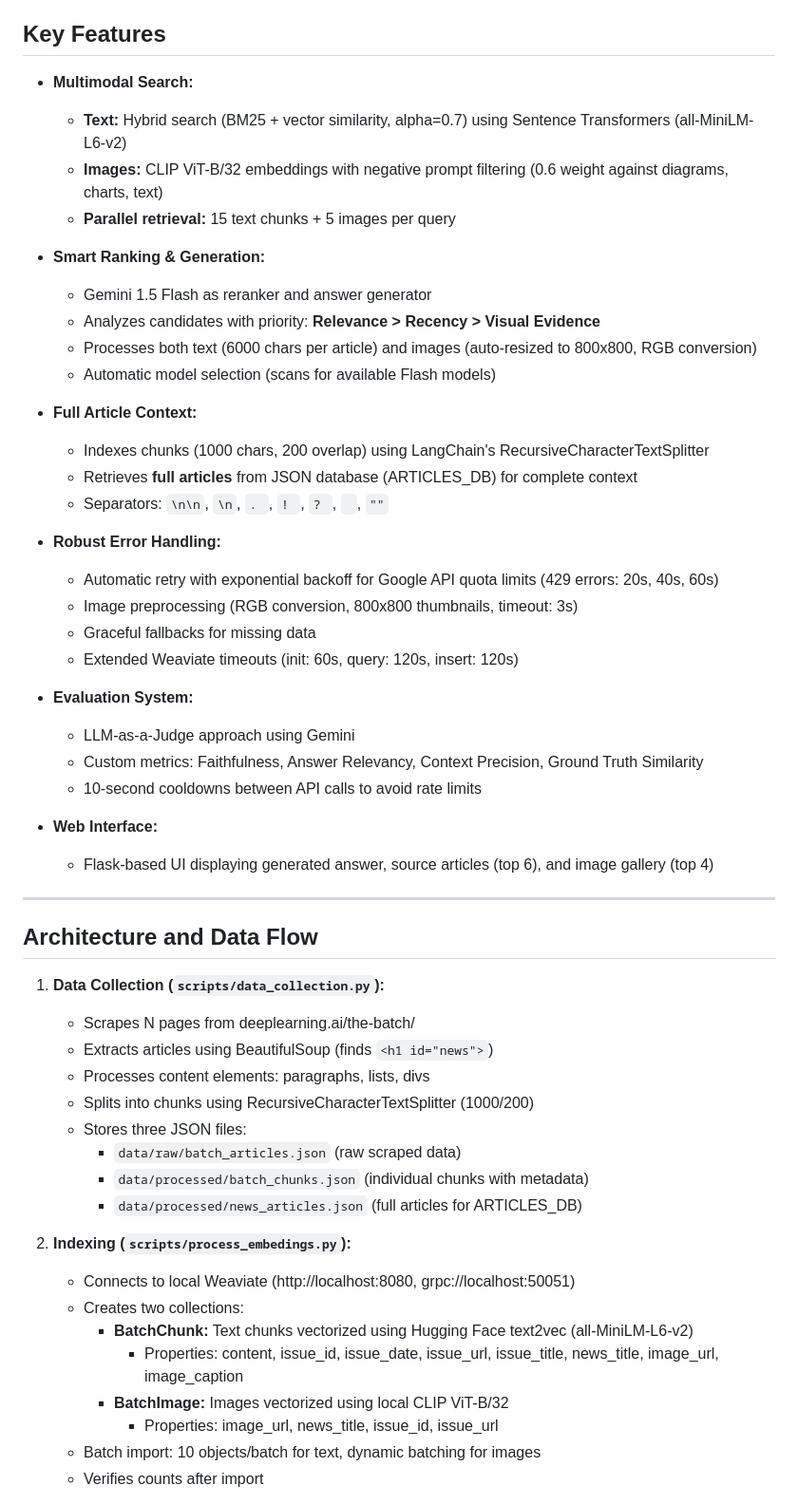
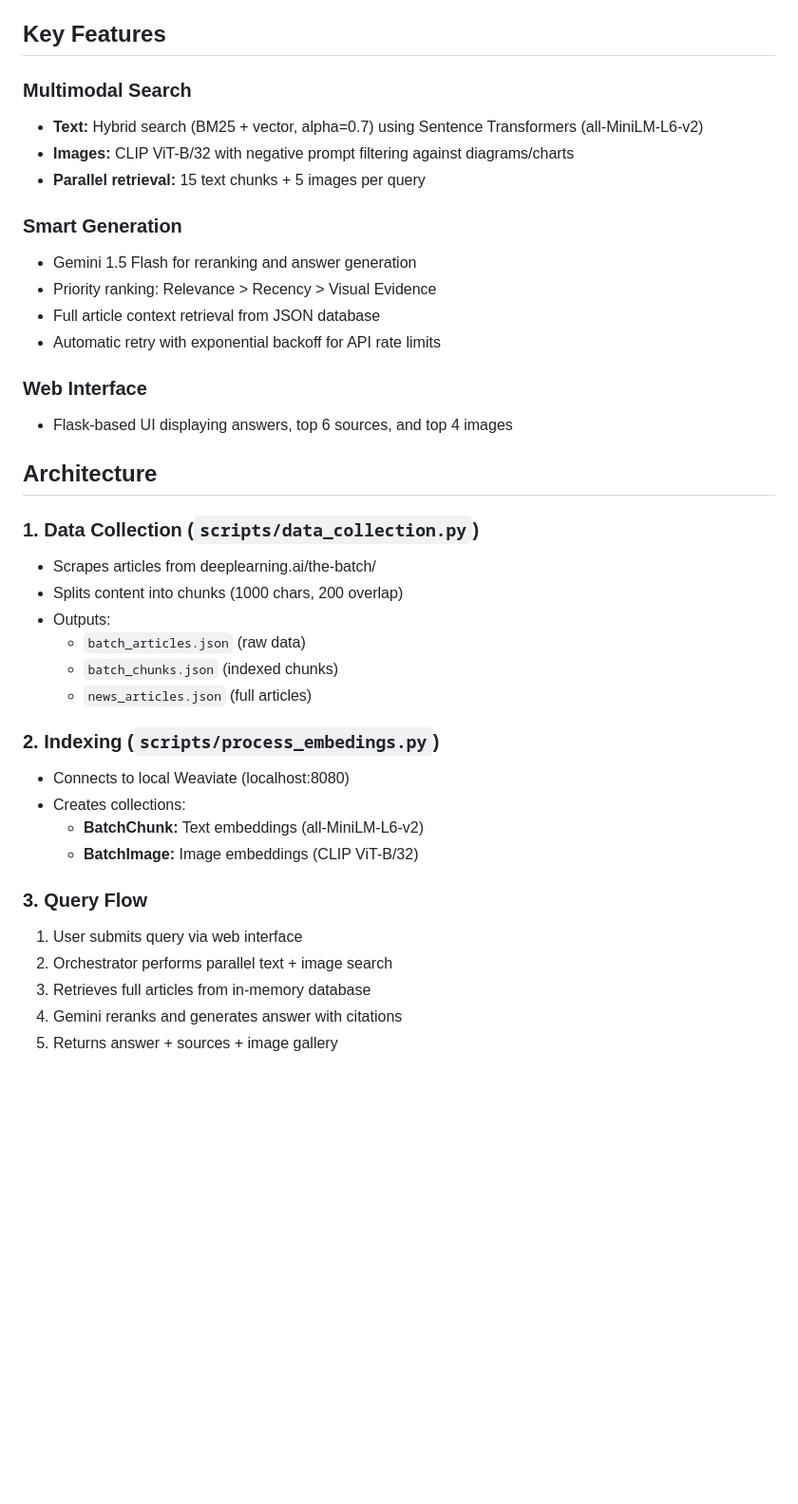
Before and after one commit to jullazarovych/the_batch_rag_system2, a Markdown page: README.md, the part around the change printed below. Shown: that part at 95% size. Drawn GitHub-style; blank space fills up the shorter version.

```diff
--- a/README.md
+++ b/README.md
@@ -4,57 +4,40 @@ A Multimodal Retrieval-Augmented Generation (RAG) Search System designed to answ
 
 ## Key Features
 
-* **Multimodal Search:**
-  - **Text:** Hybrid search (BM25 + vector similarity, alpha=0.7) using Sentence Transformers (all-MiniLM-L6-v2)
-  - **Images:** CLIP ViT-B/32 embeddings with negative prompt filtering (0.6 weight against diagrams, charts, text)
-  - **Parallel retrieval:** 15 text chunks + 5 images per query
+### Multimodal Search
+- **Text:** Hybrid search (BM25 + vector, alpha=0.7) using Sentence Transformers (all-MiniLM-L6-v2)
+- **Images:** CLIP ViT-B/32 with negative prompt filtering against diagrams/charts
+- **Parallel retrieval:** 15 text chunks + 5 images per query
 
-* **Smart Ranking & Generation:**
-  - Gemini 1.5 Flash as reranker and answer generator
-  - Analyzes candidates with priority: **Relevance > Recency > Visual Evidence**
-  - Processes both text (6000 chars per article) and images (auto-resized to 800x800, RGB conversion)
-  - Automatic model selection (scans for available Flash models)
+### Smart Generation
+- Gemini 1.5 Flash for reranking and answer generation
+- Priority ranking: Relevance > Recency > Visual Evidence
+- Full article context retrieval from JSON database
+- Automatic retry with exponential backoff for API rate limits
 
-* **Full Article Context:**
-  - Indexes chunks (1000 chars, 200 overlap) using LangChain's RecursiveCharacterTextSplitter
-  - Retrieves **full articles** from JSON database (ARTICLES_DB) for complete context
-  - Separators: `\n\n`, `\n`, `. `, `! `, `? `, ` `, `""`
+### Web Interface
+- Flask-based UI displaying answers, top 6 sources, and top 4 images
 
-* **Robust Error Handling:**
-  - Automatic retry with exponential backoff for Google API quota limits (429 errors: 20s, 40s, 60s)
-  - Image preprocessing (RGB conversion, 800x800 thumbnails, timeout: 3s)
-  - Graceful fallbacks for missing data
-  - Extended Weaviate timeouts (init: 60s, query: 120s, insert: 120s)
+## Architecture
 
-* **Evaluation System:**
-  - LLM-as-a-Judge approach using Gemini
-  - Custom metrics: Faithfulness, Answer Relevancy, Context Precision, Ground Truth Similarity
-  - 10-second cooldowns between API calls to avoid rate limits
+### 1. Data Collection (`scripts/data_collection.py`)
+- Scrapes articles from deeplearning.ai/the-batch/
+- Splits content into chunks (1000 chars, 200 overlap)
+- Outputs:
+  - `batch_articles.json` (raw data)
+  - `batch_chunks.json` (indexed chunks)
+  - `news_articles.json` (full articles)
 
-* **Web Interface:**
-  - Flask-based UI displaying generated answer, source articles (top 6), and image gallery (top 4)
+### 2. Indexing (`scripts/process_embedings.py`)
+- Connects to local Weaviate (localhost:8080)
+- Creates collections:
+  - **BatchChunk:** Text embeddings (all-MiniLM-L6-v2)
+  - **BatchImage:** Image embeddings (CLIP ViT-B/32)
 
----
+### 3. Query Flow
+1. User submits query via web interface
+2. Orchestrator performs parallel text + image search
+3. Retrieves full articles from in-memory database
+4. Gemini reranks and generates answer with citations
+5. Returns answer + sources + image gallery
 
-## Architecture and Data Flow
-
-1. **Data Collection (`scripts/data_collection.py`):**
-   * Scrapes N pages from deeplearning.ai/the-batch/
-   * Extracts articles using BeautifulSoup (finds `<h1 id="news">`)
-   * Processes content elements: paragraphs, lists, divs
-   * Splits into chunks using RecursiveCharacterTextSplitter (1000/200)
-   * Stores three JSON files:
-     - `data/raw/batch_articles.json` (raw scraped data)
-     - `data/processed/batch_chunks.json` (individual chunks with metadata)
-     - `data/processed/news_articles.json` (full articles for ARTICLES_DB)
-
-2. **Indexing (`scripts/process_embedings.py`):**
-   * Connects to local Weaviate (http://localhost:8080, grpc://localhost:50051)
-   * Creates two collections:
-     - **BatchChunk:** Text chunks vectorized using Hugging Face text2vec (all-MiniLM-L6-v2)
-       - Properties: content, issue_id, issue_date, issue_url, issue_title, news_title, image_url, image_caption
-     - **BatchImage:** Images vectorized using local CLIP ViT-B/32
-       - Properties: image_url, news_title, issue_id, issue_url
-   * Batch import: 10 objects/batch for text, dynamic batching for images
-   * Verifies counts after import
-
```
Also changed, not shown: other parts of README.md (+3 -57 lines).
